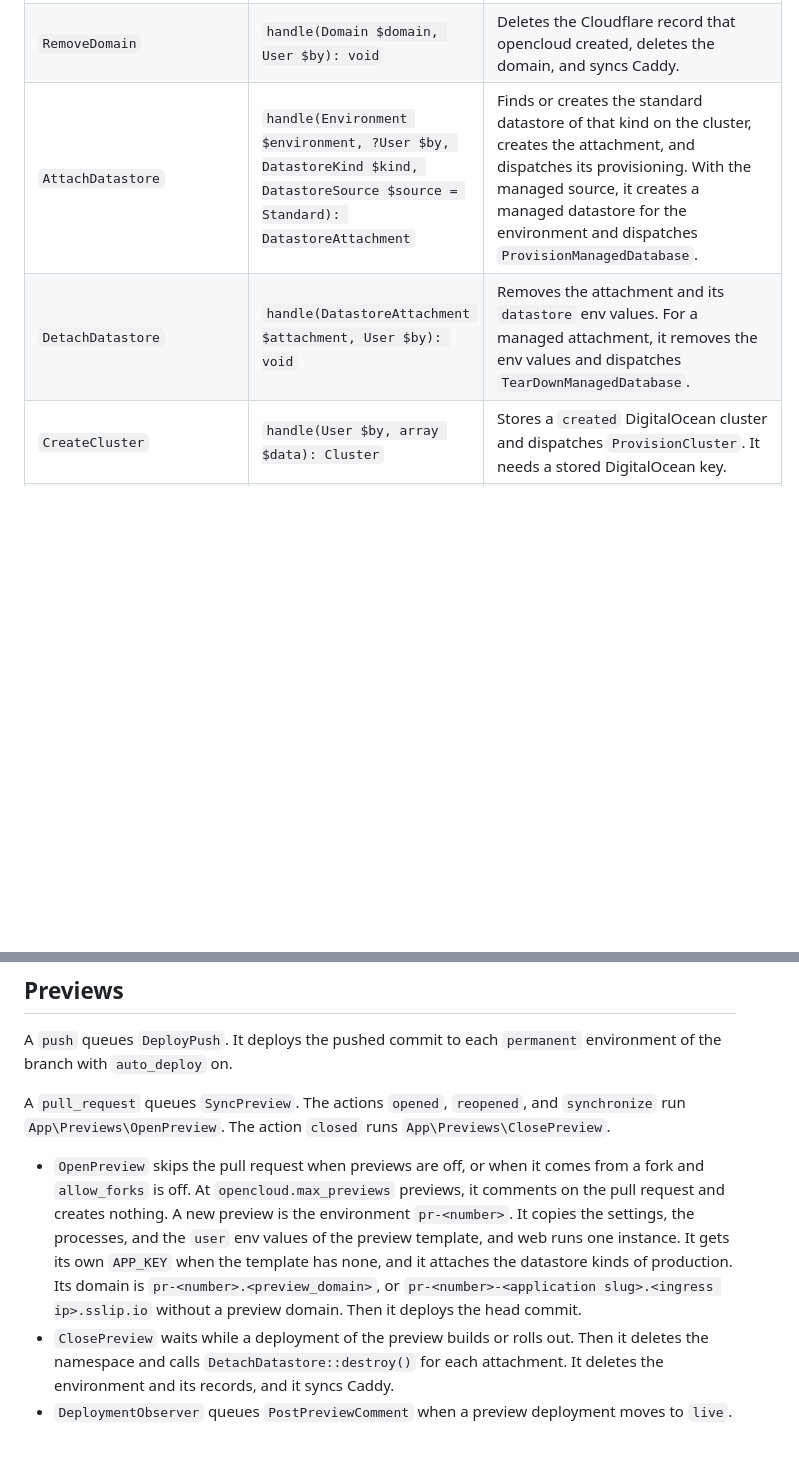
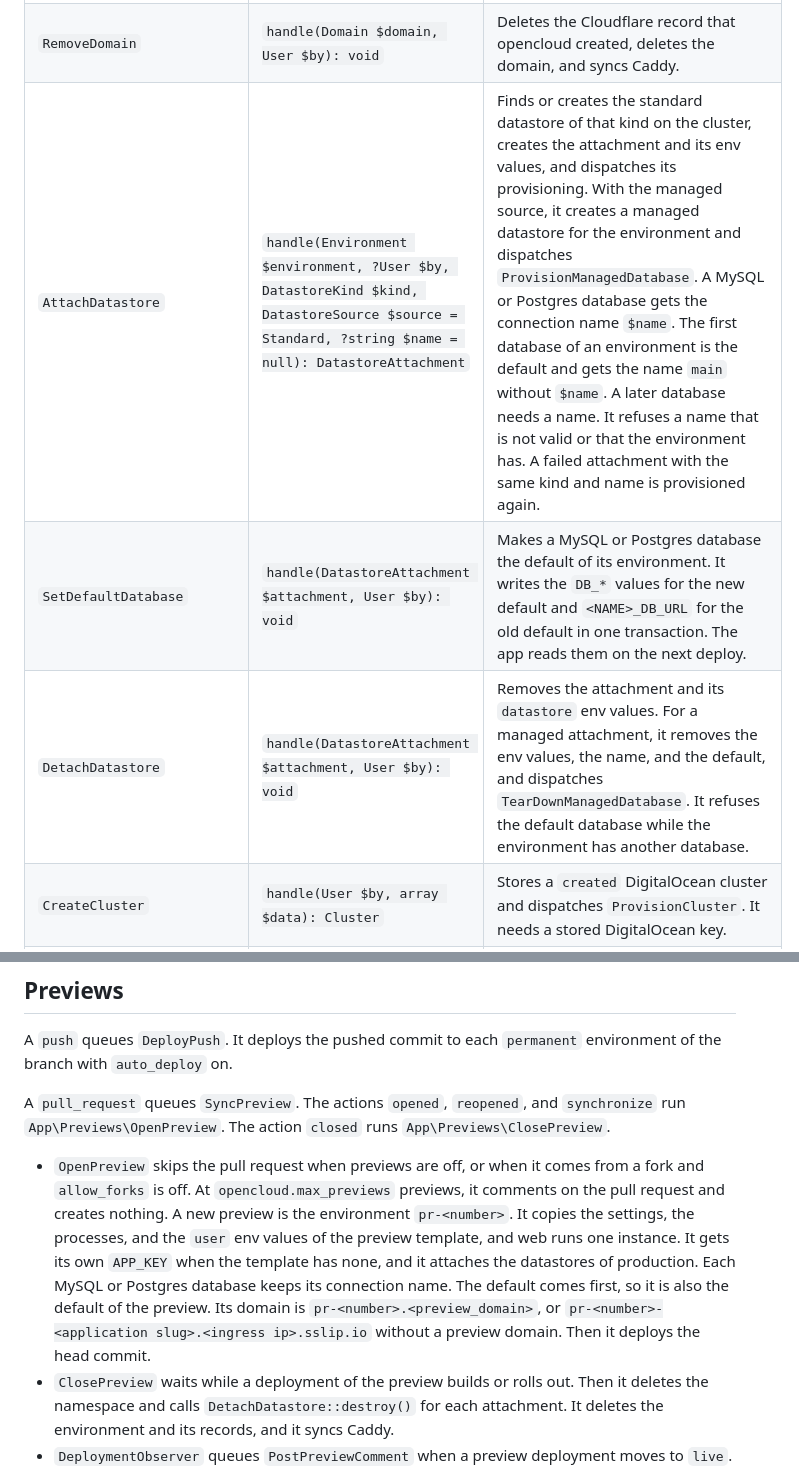
Before and after one commit to samirnijenhuis/opencloud, a Markdown page: docs/architecture.md, 2 parts joined by grey strips. Rendered like a GitHub page; blank space fills up the shorter version.

```diff
--- a/docs/architecture.md
+++ b/docs/architecture.md
@@ -137,8 +139,9 @@ Controllers never touch Kubernetes, Caddy, or BuildKit. They validate the reques
 | `DeleteEnvVar` | `handle(EnvVar $envVar, User $by): void` | Deletes one user value. |
 | `AddDomain` | `handle(Environment $environment, User $by, string $hostname, bool $manageDns = false, bool $proxied = false): Domain` | Stores the domain and dispatches `CheckDomain`. With `$manageDns`, it first creates or updates the Cloudflare A record. |
 | `RemoveDomain` | `handle(Domain $domain, User $by): void` | Deletes the Cloudflare record that opencloud created, deletes the domain, and syncs Caddy. |
-| `AttachDatastore` | `handle(Environment $environment, ?User $by, DatastoreKind $kind, DatastoreSource $source = Standard): DatastoreAttachment` | Finds or creates the standard datastore of that kind on the cluster, creates the attachment, and dispatches its provisioning. With the managed source, it creates a managed datastore for the environment and dispatches `ProvisionManagedDatabase`. |
-| `DetachDatastore` | `handle(DatastoreAttachment $attachment, User $by): void` | Removes the attachment and its `datastore` env values. For a managed attachment, it removes the env values and dispatches `TearDownManagedDatabase`. |
+| `AttachDatastore` | `handle(Environment $environment, ?User $by, DatastoreKind $kind, DatastoreSource $source = Standard, ?string $name = null): DatastoreAttachment` | Finds or creates the standard datastore of that kind on the cluster, creates the attachment and its env values, and dispatches its provisioning. With the managed source, it creates a managed datastore for the environment and dispatches `ProvisionManagedDatabase`. A MySQL or Postgres database gets the connection name `$name`. The first database of an environment is the default and gets the name `main` without `$name`. A later database needs a name. It refuses a name that is not valid or that the environment has. A failed attachment with the same kind and name is provisioned again. |
+| `SetDefaultDatabase` | `handle(DatastoreAttachment $attachment, User $by): void` | Makes a MySQL or Postgres database the default of its environment. It writes the `DB_*` values for the new default and `<NAME>_DB_URL` for the old default in one transaction. The app reads them on the next deploy. |
+| `DetachDatastore` | `handle(DatastoreAttachment $attachment, User $by): void` | Removes the attachment and its `datastore` env values. For a managed attachment, it removes the env values, the name, and the default, and dispatches `TearDownManagedDatabase`. It refuses the default database while the environment has another database. |
 | `CreateCluster` | `handle(User $by, array $data): Cluster` | Stores a `created` DigitalOcean cluster and dispatches `ProvisionCluster`. It needs a stored DigitalOcean key. |
 | `DestroyCluster` | `handle(Cluster $cluster, User $by): void` | Refuses while applications or managed databases use the cluster. Then it dispatches `TearDownCluster`. |
 | `StoreProviderCredential` | `handle(User $by, string $provider, string $token): CheckResult` | Checks the key with the provider. It stores the key encrypted when the check passes or only optional rights are missing. The audit event never holds the key. |
@@ -226,7 +240,7 @@ A `push` queues `DeployPush`. It deploys the pushed commit to each `permanent` e
 
 A `pull_request` queues `SyncPreview`. The actions `opened`, `reopened`, and `synchronize` run `App\Previews\OpenPreview`. The action `closed` runs `App\Previews\ClosePreview`.
 
-- `OpenPreview` skips the pull request when previews are off, or when it comes from a fork and `allow_forks` is off. At `opencloud.max_previews` previews, it comments on the pull request and creates nothing. A new preview is the environment `pr-<number>`. It copies the settings, the processes, and the `user` env values of the preview template, and web runs one instance. It gets its own `APP_KEY` when the template has none, and it attaches the datastore kinds of production. Its domain is `pr-<number>.<preview_domain>`, or `pr-<number>-<application slug>.<ingress ip>.sslip.io` without a preview domain. Then it deploys the head commit.
+- `OpenPreview` skips the pull request when previews are off, or when it comes from a fork and `allow_forks` is off. At `opencloud.max_previews` previews, it comments on the pull request and creates nothing. A new preview is the environment `pr-<number>`. It copies the settings, the processes, and the `user` env values of the preview template, and web runs one instance. It gets its own `APP_KEY` when the template has none, and it attaches the datastores of production. Each MySQL or Postgres database keeps its connection name. The default comes first, so it is also the default of the preview. Its domain is `pr-<number>.<preview_domain>`, or `pr-<number>-<application slug>.<ingress ip>.sslip.io` without a preview domain. Then it deploys the head commit.
 - `ClosePreview` waits while a deployment of the preview builds or rolls out. Then it deletes the namespace and calls `DetachDatastore::destroy()` for each attachment. It deletes the environment and its records, and it syncs Caddy.
 - `DeploymentObserver` queues `PostPreviewComment` when a preview deployment moves to `live`. The job creates one comment with the preview URL and keeps its id in `pr_comment_id`. Later deployments update that comment. A failed call only writes a warning to the log.
 
```
Also changed, not shown: other parts of docs/architecture.md (+14 -1 lines), 1 other file.
